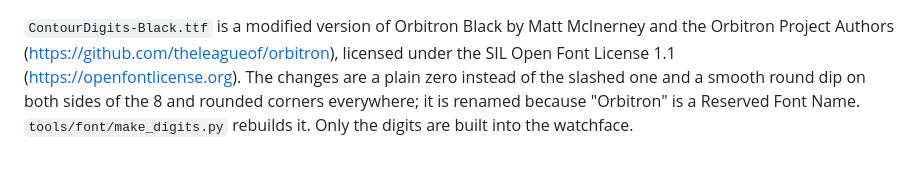
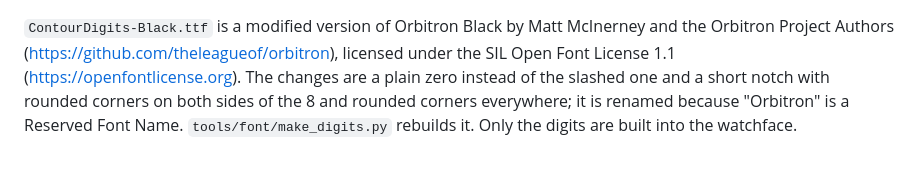
Before and after one commit to maurinkne-coder/minimal-weather-face, a Markdown page: resources/fonts/README.md, the part around the change. Rendered like a GitHub page.

Commit message:
Clock font: short square notch with rounded corners on the 8
Co-Authored-By: Claude Opus 5.5 <noreply@anthropic.com>
Claude-Session: https://claude.ai/code/session_015HmYPjfyQ65s3v6ZviQxa9

```diff
--- a/resources/fonts/README.md
+++ b/resources/fonts/README.md
@@ -1,6 +1,6 @@
 `ContourDigits-Black.ttf` is a modified version of Orbitron Black by Matt
 McInerney and the Orbitron Project Authors (https://github.com/theleagueof/orbitron),
 licensed under the SIL Open Font License 1.1 (https://openfontlicense.org).
-The changes are a plain zero instead of the slashed one and a smooth round dip on both sides of the 8 and rounded corners everywhere; it is renamed
+The changes are a plain zero instead of the slashed one and a short notch with rounded corners on both sides of the 8 and rounded corners everywhere; it is renamed
 because "Orbitron" is a Reserved Font Name. `tools/font/make_digits.py`
 rebuilds it. Only the digits are built into the watchface.
```
Also changed, not shown: docs/round-midnight.png, docs/round-tilted.png, docs/time2-flick.png, 2 other files.
